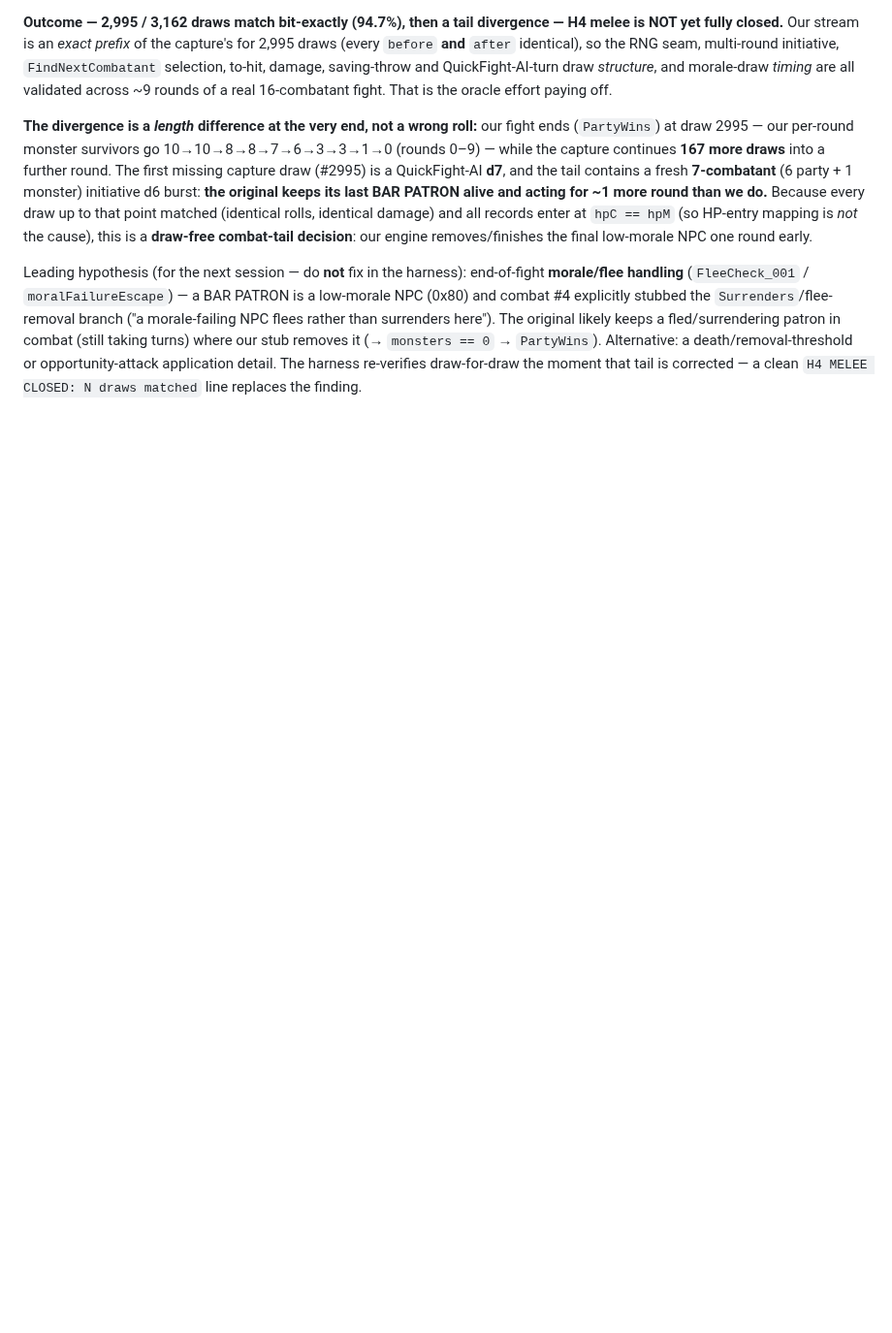
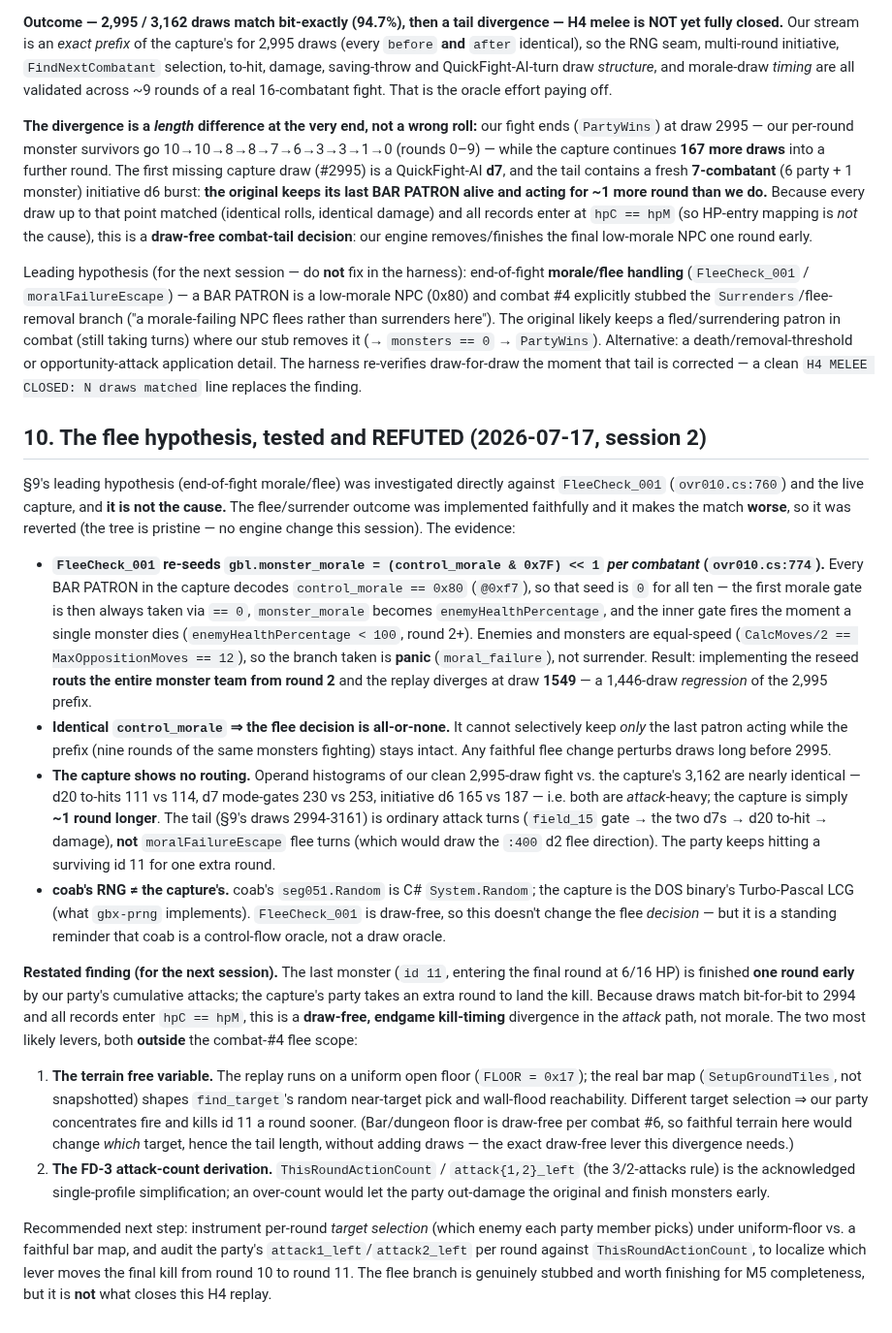
Before and after one commit to bryansh/restrike, a Markdown page: docs/design/h4-entry-state-snapshot.md, the part around the change. Shown at 97% size. Drawn GitHub-style; blank space fills up the shorter version.

Commit message:
H4 finding: flee hypothesis REFUTED; residual is draw-free endgame targeting
The flee/surrender fix was investigated against FleeCheck_001 and the
live capture, implemented faithfully, and REVERTED — it makes the match
worse (regresses the 2995 prefix to draw 1549). Evidence: all 10 BAR
PATRONs decode control_morale==0x80 -> monster_morale seed 0 -> the
morale gate is all-or-none (routs the whole team from round 2), and the
capture's tail is ordinary attack turns (d7 gate/d20/damage), not
moralFailureEscape flee turns (no d2 flee-direction). No engine change.

The real residual: our fight kills the last monster (id 11) one round
early; same draws, same damage amounts, all records hpC==hpM. It is a
DRAW-FREE endgame kill-timing / target-distribution divergence, and the
leading free variable is TERRAIN — the replay uses a uniform floor while
the original fought on the real (un-snapshotted) bar map, which shapes
find_target's near-target selection and movement draw-free. Attack-count
(FD-3) is largely ruled out: an attack-count difference would change the
draw COUNT and break the matching prefix. Documented in
h4-entry-state-snapshot.md §10.

```diff
--- a/docs/design/h4-entry-state-snapshot.md
+++ b/docs/design/h4-entry-state-snapshot.md
@@ -184,3 +184,63 @@ surrenders here"). The original likely keeps a fled/surrendering patron in comba
 Alternative: a death/removal-threshold or opportunity-attack application detail.
 The harness re-verifies draw-for-draw the moment that tail is corrected — a clean
 `H4 MELEE CLOSED: N draws matched` line replaces the finding.
+
+## 10. The flee hypothesis, tested and REFUTED (2026-07-17, session 2)
+
+§9's leading hypothesis (end-of-fight morale/flee) was investigated directly
+against `FleeCheck_001` (`ovr010.cs:760`) and the live capture, and **it is not
+the cause.** The flee/surrender outcome was implemented faithfully and it makes
+the match **worse**, so it was reverted (the tree is pristine — no engine change
+this session). The evidence:
+
+- **`FleeCheck_001` re-seeds `gbl.monster_morale = (control_morale & 0x7F) << 1`
+  *per combatant* (`ovr010.cs:774`).** Every BAR PATRON in the capture decodes
+  `control_morale == 0x80` (`@0xf7`), so that seed is `0` for all ten — the first
+  morale gate is then always taken via `== 0`, `monster_morale` becomes
+  `enemyHealthPercentage`, and the inner gate fires the moment a single monster
+  dies (`enemyHealthPercentage < 100`, round 2+). Enemies and monsters are
+  equal-speed (`CalcMoves/2 == MaxOppositionMoves == 12`), so the branch taken is
+  **panic** (`moral_failure`), not surrender. Result: implementing the reseed
+  **routs the entire monster team from round 2** and the replay diverges at draw
+  **1549** — a 1,446-draw *regression* of the 2,995 prefix.
+- **Identical `control_morale` ⇒ the flee decision is all-or-none.** It cannot
+  selectively keep *only* the last patron acting while the prefix (nine rounds of
+  the same monsters fighting) stays intact. Any faithful flee change perturbs
+  draws long before 2995.
+- **The capture shows no routing.** Operand histograms of our clean 2,995-draw
+  fight vs. the capture's 3,162 are nearly identical — d20 to-hits 111 vs 114, d7
+  mode-gates 230 vs 253, initiative d6 165 vs 187 — i.e. both are *attack*-heavy;
+  the capture is simply **~1 round longer**. The tail (§9's draws 2994-3161) is
+  ordinary attack turns (`field_15` gate → the two d7s → d20 to-hit → damage),
+  **not** `moralFailureEscape` flee turns (which would draw the `:400` d2 flee
+  direction). The party keeps hitting a surviving id 11 for one extra round.
+- **coab's RNG ≠ the capture's.** coab's `seg051.Random` is C# `System.Random`;
+  the capture is the DOS binary's Turbo-Pascal LCG (what `gbx-prng` implements).
+  `FleeCheck_001` is draw-free, so this doesn't change the flee *decision* — but
+  it is a standing reminder that coab is a control-flow oracle, not a draw oracle.
+
+**Restated finding (for the next session).** The last monster (`id 11`, entering
+the final round at 6/16 HP) is finished **one round early** by our party's
+cumulative attacks; the capture's party takes an extra round to land the kill.
+Because draws match bit-for-bit to 2994 and all records enter `hpC == hpM`, this
+is a **draw-free, endgame kill-timing** divergence in the *attack* path, not
+morale. The two most likely levers, both **outside** the combat-#4 flee scope:
+
+1. **The terrain free variable.** The replay runs on a uniform open floor
+   (`FLOOR = 0x17`); the real bar map (`SetupGroundTiles`, not snapshotted) shapes
+   `find_target`'s random near-target pick and wall-flood reachability. Different
+   target selection ⇒ our party concentrates fire and kills id 11 a round sooner.
+   (Bar/dungeon floor is draw-free per combat #6, so faithful terrain here would
+   change *which* target, hence the tail length, without adding draws — the exact
+   draw-free lever this divergence needs.)
+2. **The FD-3 attack-count derivation.** `ThisRoundActionCount` /
+   `attack{1,2}_left` (the 3/2-attacks rule) is the acknowledged single-profile
+   simplification; an over-count would let the party out-damage the original and
+   finish monsters early.
+
+Recommended next step: instrument per-round *target selection* (which enemy each
+party member picks) under uniform-floor vs. a faithful bar map, and audit the
+party's `attack1_left`/`attack2_left` per round against `ThisRoundActionCount`, to
+localize which lever moves the final kill from round 10 to round 11. The flee
+branch is genuinely stubbed and worth finishing for M5 completeness, but it is
+**not** what closes this H4 replay.
```
